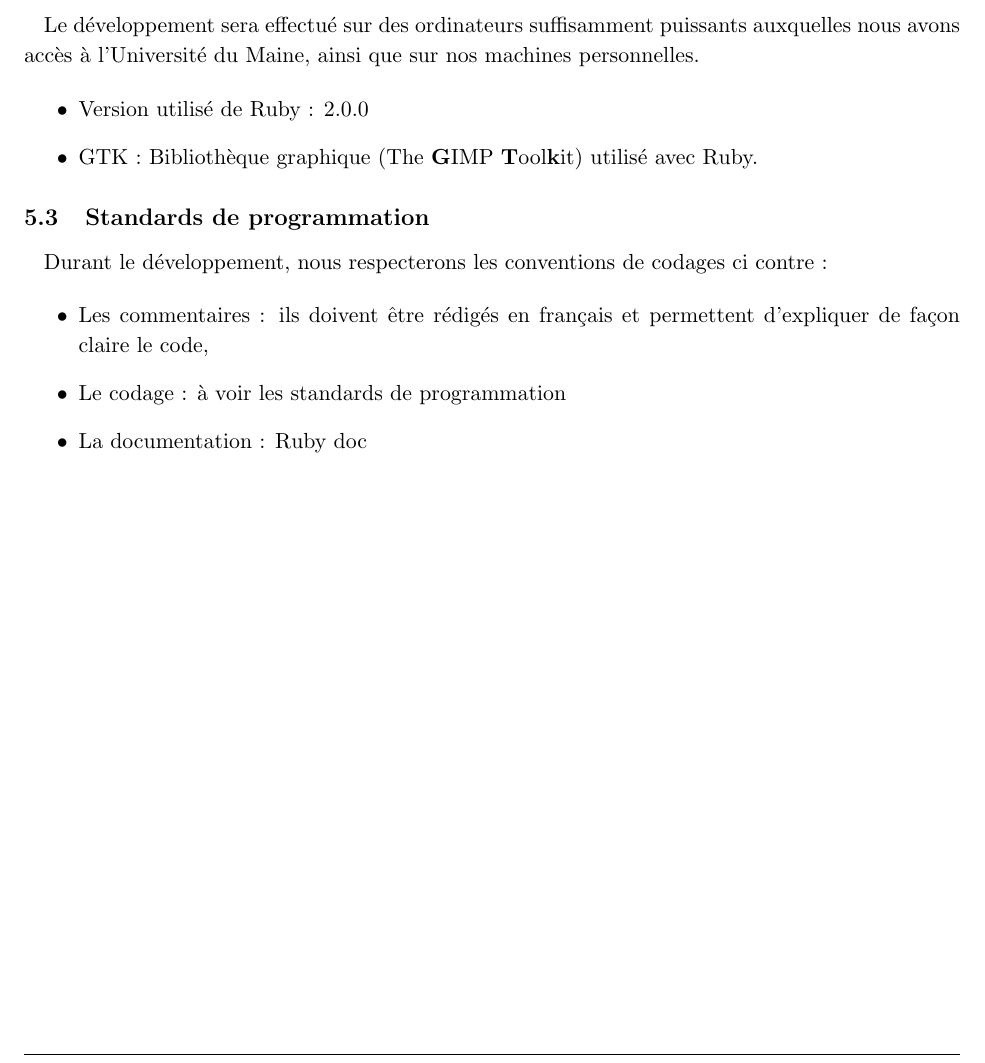
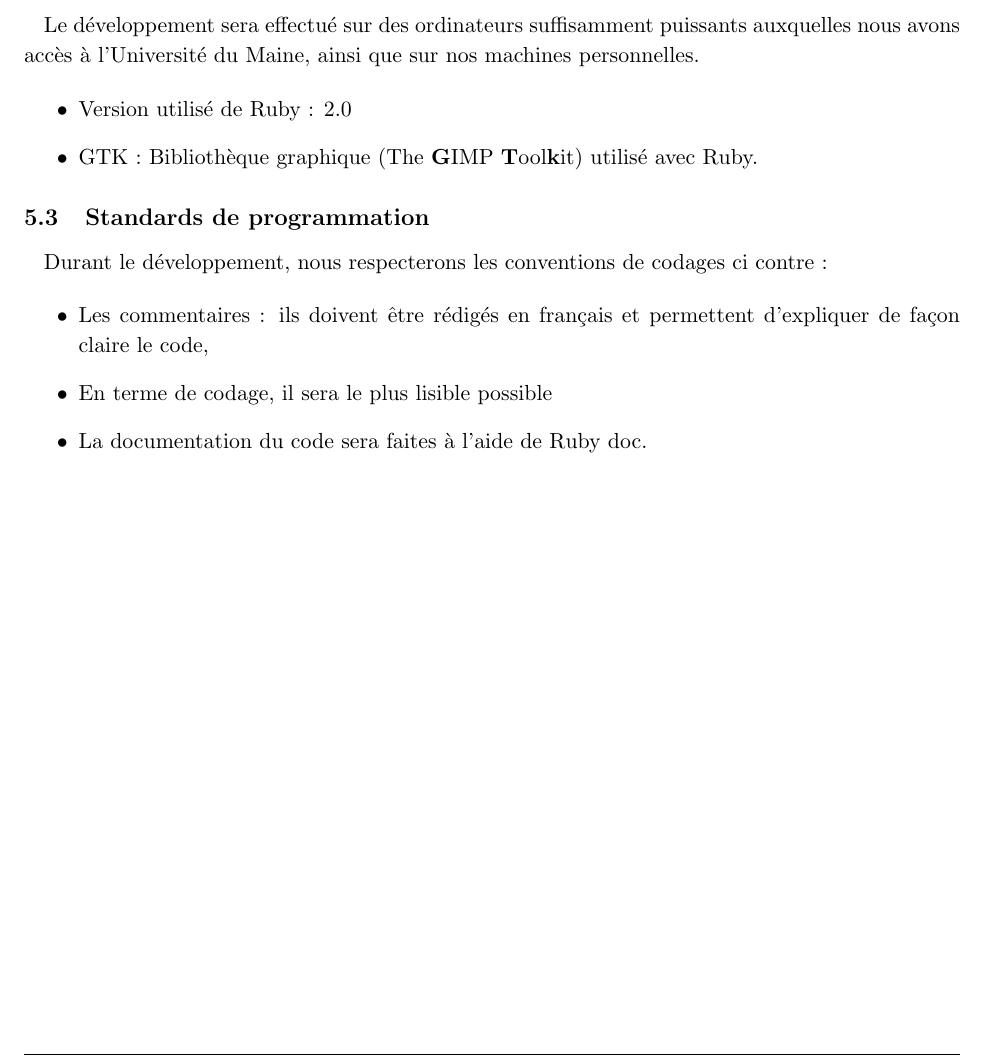
Before and after one commit to AniceK/craketeam, a LaTeX document (Documentation/DossierConception/DossierConception.tex): part of page 7 of 8, cut so that both start at the same text. Compiled offline with pdfLaTeX.

Commit message:
Modification .tex

```diff
--- a/Documentation/DossierConception/DossierConception.tex
+++ b/Documentation/DossierConception/DossierConception.tex
@@ -222,7 +222,7 @@ Ci dessous nous référençons la liste des différents langages utilisés dans
 Le développement sera effectué sur des ordinateurs suffisamment puissants auxquelles nous avons accès à l'Université du Maine, ainsi que sur nos machines personnelles.
 
 \begin{itemize}
-		\item Version utilisé de Ruby : 2.0.0
+		\item Version utilisé de Ruby : 2.0
 		\item GTK : Bibliothèque graphique (The \textbf{G}IMP \textbf{T}ool\textbf{k}it) utilisé avec Ruby.
 \end{itemize}
 
@@ -232,8 +232,8 @@ Durant le développement, nous respecterons les conventions de codages ci contre
 
 \begin{itemize}
 	\item Les commentaires : ils doivent être rédigés en français et permettent d'expliquer de façon claire le code,
-	\item Le codage : à voir les standards de programmation
-	\item La documentation : Ruby doc
+	\item En terme de codage, il sera le plus lisible possible
+	\item La documentation du code sera faites à l'aide de Ruby doc.
 \end{itemize}
 
 %----------------------------------------------------------------------------------------
```
Also changed, not shown: Documentation/DossierConception/DossierConception.pdf.
